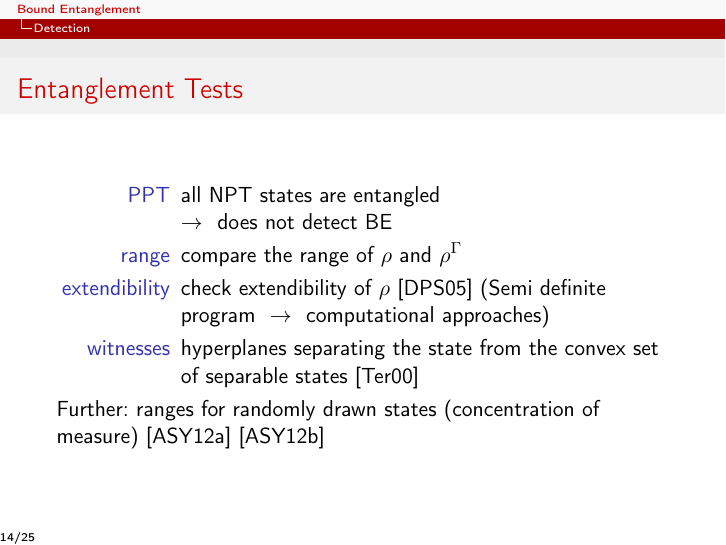
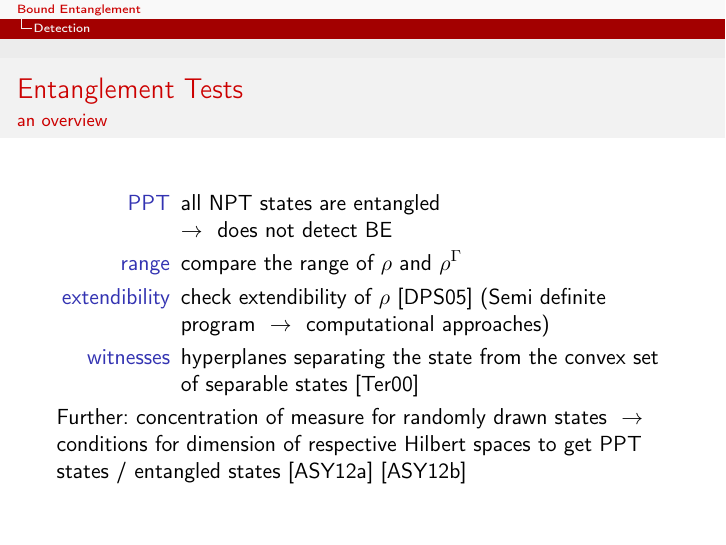
Before and after one commit to EnraH/Presentation_USI, LaTeX slides (presentation.tex): page 55 of 80 before the commit and page 56 of 81 after it. Compiled offline with pdfLaTeX.

Commit message:
remove pagenumber

```diff
--- a/presentation.tex
+++ b/presentation.tex
@@ -25,7 +25,7 @@
 \usecolortheme{beaver}
 %\setbeamercolor{alerted text}{fg=red!75!green}
 \usefonttheme{professionalfonts}
-\setbeamertemplate{footline}{\insertframenumber/\inserttotalframenumber}
+%\setbeamertemplate{footline}{\insertframenumber/\inserttotalframenumber}
 \beamertemplatenavigationsymbolsempty
 
 \setbeamertemplate{bibliography item}{}
@@ -519,6 +519,7 @@ where $U_i$'s are arbitrary unitary transformations.
 
 \begin{frame}
 \frametitle{Entanglement Tests}
+\framesubtitle{an overview}
 
 \begin{description}
   \item[PPT] all NPT states are entangled
@@ -528,7 +529,7 @@ where $U_i$'s are arbitrary unitary transformations.
   \item[witnesses] hyperplanes separating the state from the convex set of separable states \cite{EntWitness_Terhal}
 \end{description}
 
-Further: ranges for randomly drawn states (concentration of measure) \cite{RandomEnt} \cite{RandomPPT}
+\visible<2>{Further: concentration of measure for randomly drawn states \ $\rightarrow$ \ conditions for dimension of respective Hilbert spaces to get PPT states / entangled states \cite{RandomEnt} \cite{RandomPPT}}
 
 \end{frame}
 
```
Also changed, not shown: presentation.pdf.
